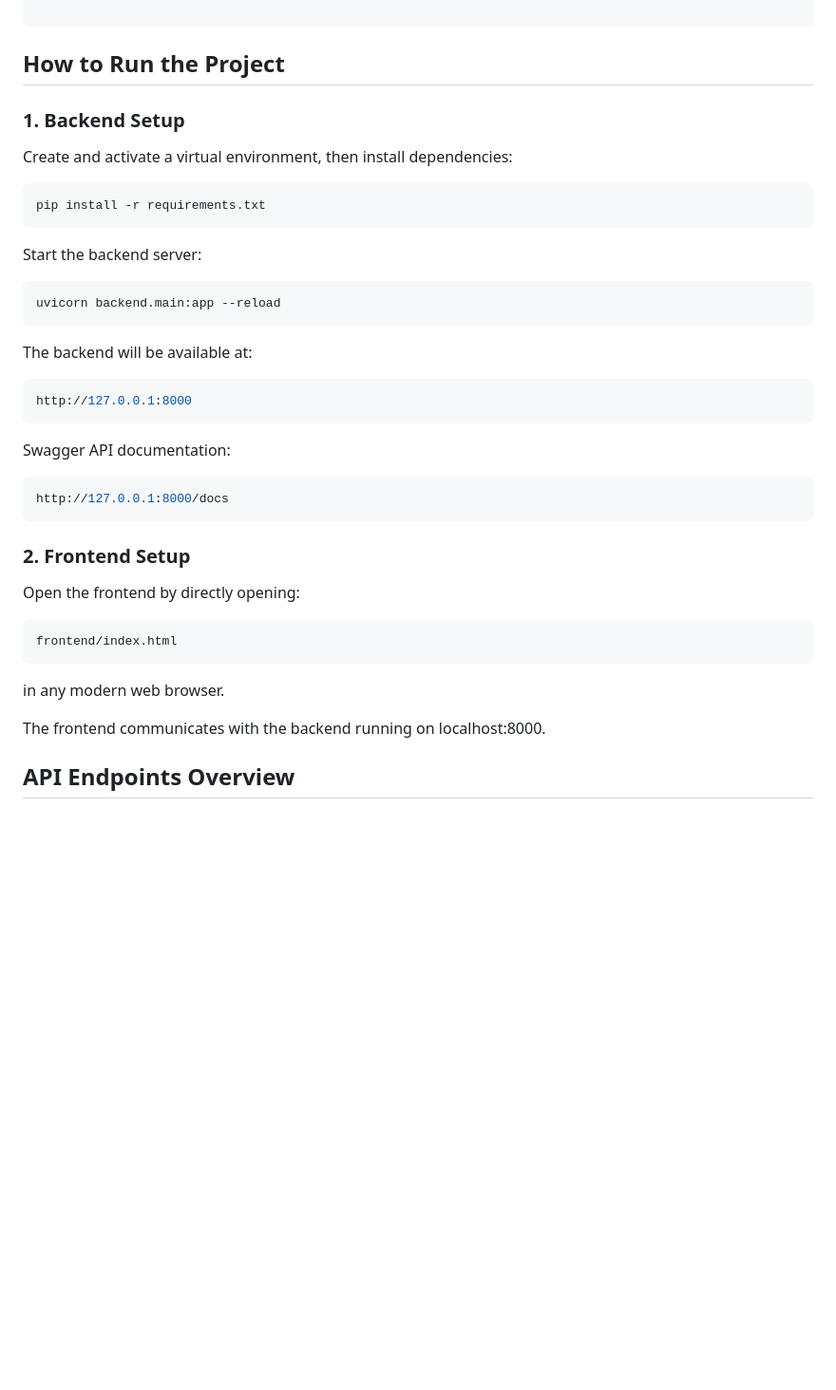
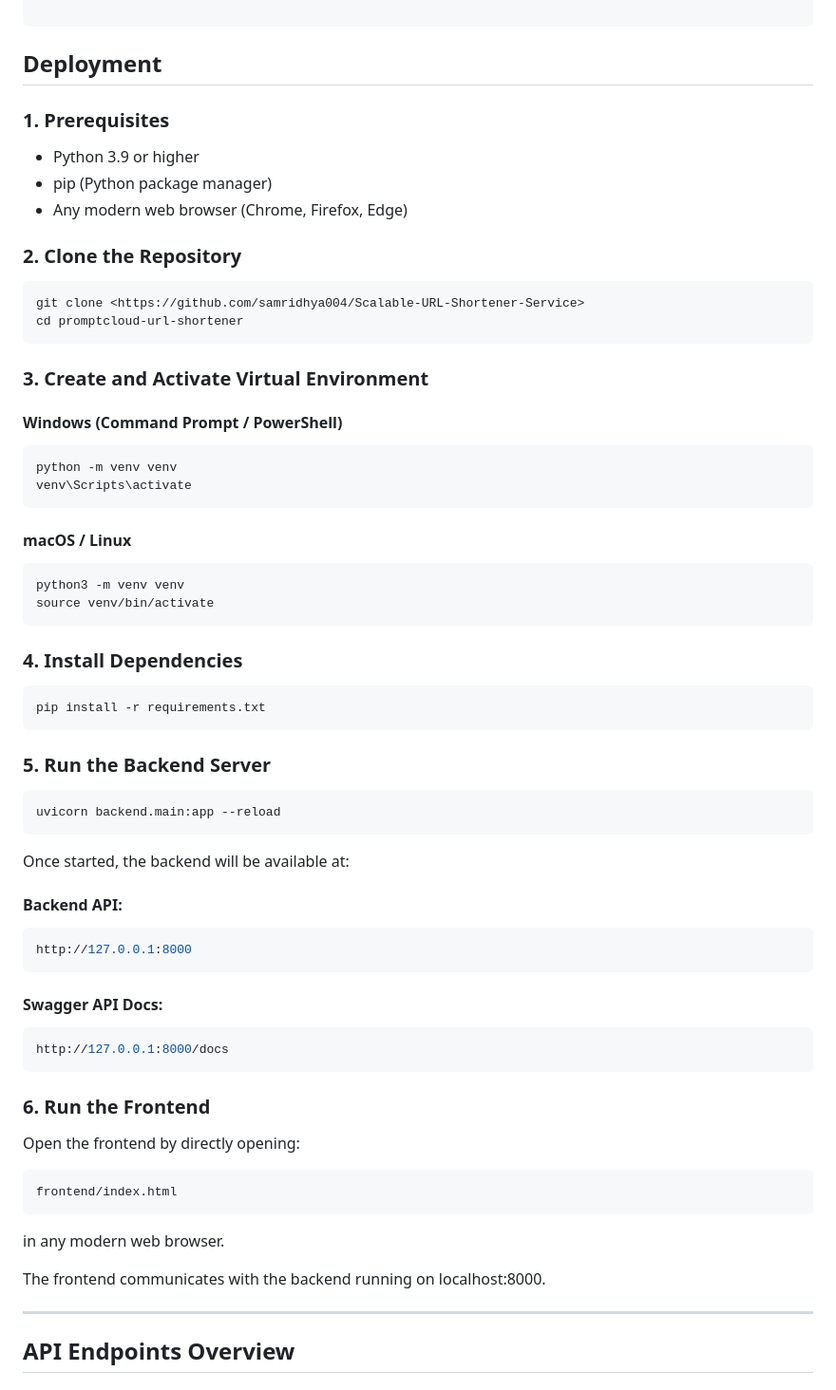
Before and after one commit to samridhya004/Scalable-URL-Shortener-Service, a Markdown page: README.md, the part around one of its changes. Shown at 95% size. GitHub-like rendering; blank space fills up the shorter version.

Commit message:
Update README with deployment and testing instructions

````diff
--- a/README.md
+++ b/README.md
@@ -60,35 +60,59 @@ promptcloud-url-shortener/
 
 ```
 
-## How to Run the Project
+## Deployment
 
-### 1. Backend Setup
+### 1. Prerequisites
 
-Create and activate a virtual environment, then install dependencies:
+- Python 3.9 or higher
+- pip (Python package manager)
+- Any modern web browser (Chrome, Firefox, Edge)
+
+### 2. Clone the Repository
+
+```bash
+git clone <https://github.com/samridhya004/Scalable-URL-Shortener-Service>
+cd promptcloud-url-shortener
+```
+
+### 3. Create and Activate Virtual Environment
+
+#### Windows (Command Prompt / PowerShell)
+```bash
+python -m venv venv
+venv\Scripts\activate
+```
+#### macOS / Linux
+```bash
+python3 -m venv venv
+source venv/bin/activate
+```
+
+### 4. Install Dependencies
 
 ```bash
 pip install -r requirements.txt
 ```
 
-Start the backend server:
+### 5. Run the Backend Server
 
 ```bash
 uvicorn backend.main:app --reload
 ```
 
-The backend will be available at:
+Once started, the backend will be available at:
 
+#### Backend API:
 ```bash
 http://127.0.0.1:8000
 ```
 
-Swagger API documentation:
-
+#### Swagger API Docs:
 ```bash
 http://127.0.0.1:8000/docs
 ```
 
-### 2. Frontend Setup
+### 6. Run the Frontend
 
 Open the frontend by directly opening:
 
@@ -99,6 +123,8 @@ frontend/index.html
 in any modern web browser.
 
 The frontend communicates with the backend running on localhost:8000.
+
+---
 
 ## API Endpoints Overview
 
````
Also changed, not shown: other parts of README.md (+26 -18 lines).
